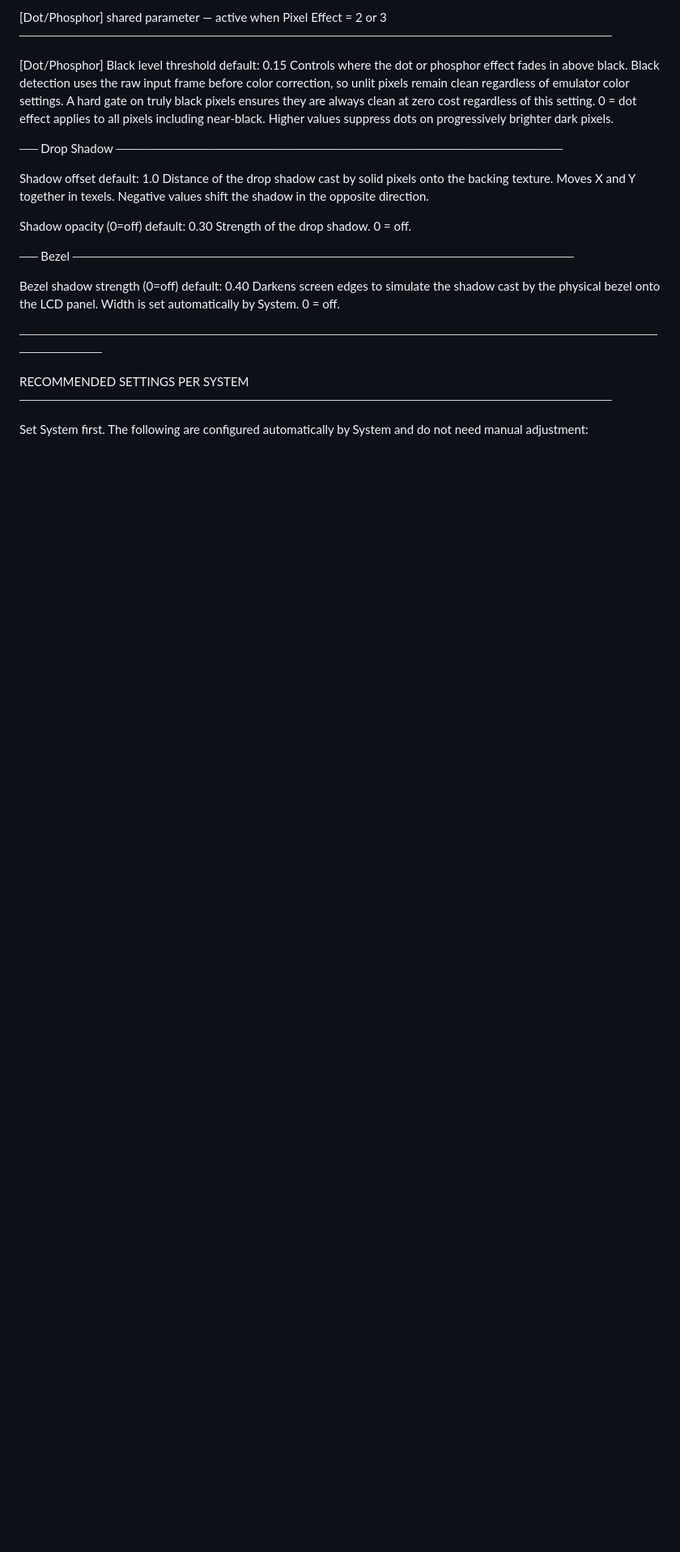
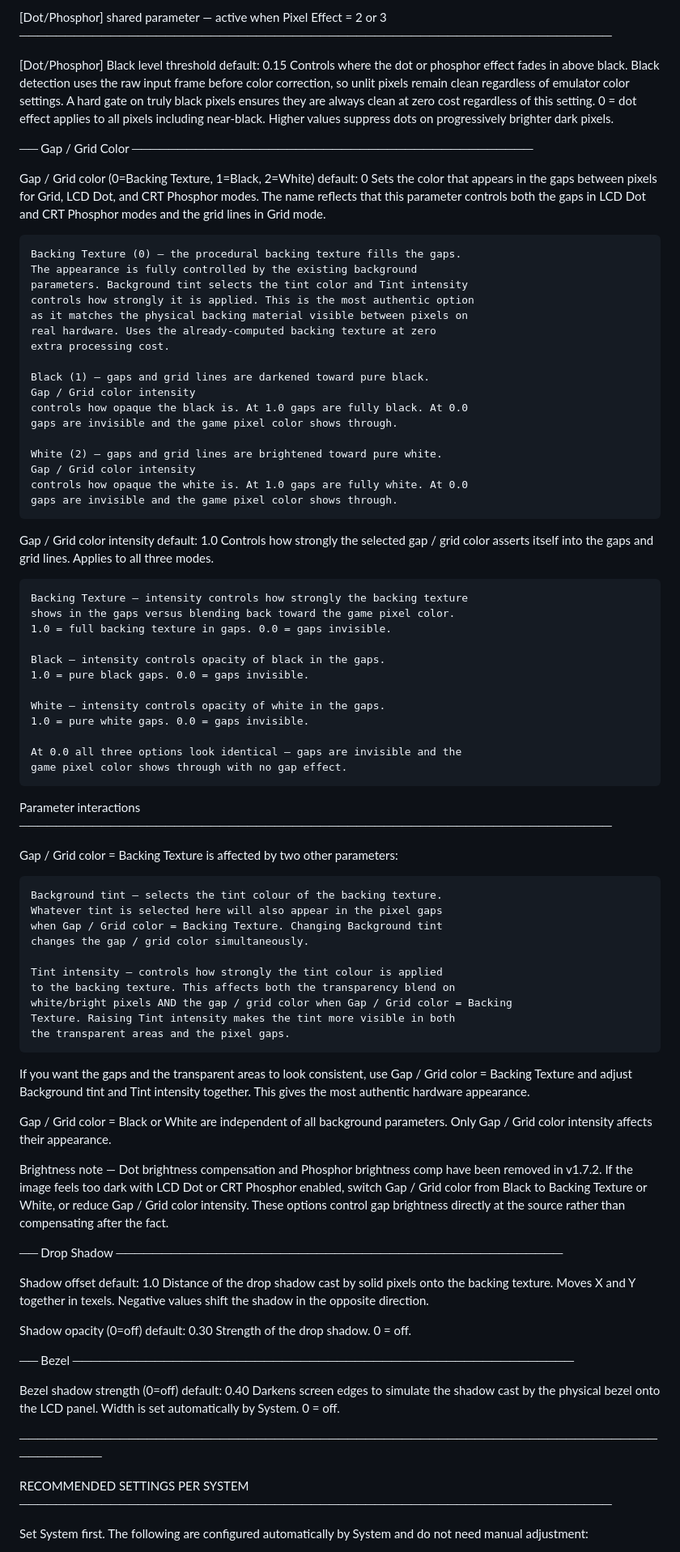
Before and after one commit to SkyWalker541/PT-SkyWalker541, a Markdown page: Standard RetroArch/README_GLSL.md, the part around one of its changes. Shown at 81% size. Rendered like a GitHub page; blank space fills up the shorter version.

```diff
--- a/Standard RetroArch/README_GLSL.md
+++ b/Standard RetroArch/README_GLSL.md
@@ -180,6 +184,80 @@ Parameter names below match exactly what you will see in the RetroArch menu.
     at zero cost regardless of this setting.
     0 = dot effect applies to all pixels including near-black.
     Higher values suppress dots on progressively brighter dark pixels.
+
+  ── Gap / Grid Color ────────────────────────────────────────────
+
+  Gap / Grid color (0=Backing Texture, 1=Black, 2=White)   default: 0
+    Sets the color that appears in the gaps between pixels for Grid,
+    LCD Dot, and CRT Phosphor modes. The name reflects that this
+    parameter controls both the gaps in LCD Dot and CRT Phosphor modes
+    and the grid lines in Grid mode.
+
+    Backing Texture (0) — the procedural backing texture fills the gaps.
+    The appearance is fully controlled by the existing background
+    parameters. Background tint selects the tint color and Tint intensity
+    controls how strongly it is applied. This is the most authentic option
+    as it matches the physical backing material visible between pixels on
+    real hardware. Uses the already-computed backing texture at zero
+    extra processing cost.
+
+    Black (1) — gaps and grid lines are darkened toward pure black.
+    Gap / Grid color intensity
+    controls how opaque the black is. At 1.0 gaps are fully black. At 0.0
+    gaps are invisible and the game pixel color shows through.
+
+    White (2) — gaps and grid lines are brightened toward pure white.
+    Gap / Grid color intensity
+    controls how opaque the white is. At 1.0 gaps are fully white. At 0.0
+    gaps are invisible and the game pixel color shows through.
+
+  Gap / Grid color intensity   default: 1.0
+    Controls how strongly the selected gap / grid color asserts itself
+    into the gaps and grid lines. Applies to all three modes.
+
+    Backing Texture — intensity controls how strongly the backing texture
+    shows in the gaps versus blending back toward the game pixel color.
+    1.0 = full backing texture in gaps. 0.0 = gaps invisible.
+
+    Black — intensity controls opacity of black in the gaps.
+    1.0 = pure black gaps. 0.0 = gaps invisible.
+
+    White — intensity controls opacity of white in the gaps.
+    1.0 = pure white gaps. 0.0 = gaps invisible.
+
+    At 0.0 all three options look identical — gaps are invisible and the
+    game pixel color shows through with no gap effect.
+
+  Parameter interactions
+  ─────────────────────────────────────────────────────────────────
+
+  Gap / Grid color = Backing Texture is affected by two other parameters:
+
+    Background tint — selects the tint colour of the backing texture.
+    Whatever tint is selected here will also appear in the pixel gaps
+    when Gap / Grid color = Backing Texture. Changing Background tint
+    changes the gap / grid color simultaneously.
+
+    Tint intensity — controls how strongly the tint colour is applied
+    to the backing texture. This affects both the transparency blend on
+    white/bright pixels AND the gap / grid color when Gap / Grid color = Backing
+    Texture. Raising Tint intensity makes the tint more visible in both
+    the transparent areas and the pixel gaps.
+
+  If you want the gaps and the transparent areas to look consistent,
+  use Gap / Grid color = Backing Texture and adjust Background tint
+  and Tint intensity together. This gives the most authentic hardware
+  appearance.
+
+  Gap / Grid color = Black or White are independent of all background
+  parameters. Only Gap / Grid color intensity affects their appearance.
+
+  Brightness note — Dot brightness compensation and Phosphor brightness
+  comp have been removed in v1.7.2. If the image feels too dark with
+  LCD Dot or CRT Phosphor enabled, switch Gap / Grid color from Black
+  to Backing Texture or White, or reduce Gap / Grid color intensity. These
+  options control gap brightness directly at the source rather than
+  compensating after the fact.
 
   ── Drop Shadow ─────────────────────────────────────────────────
 
```
Also changed, not shown: other parts of Standard RetroArch/README_GLSL.md (+22 -18 lines).
